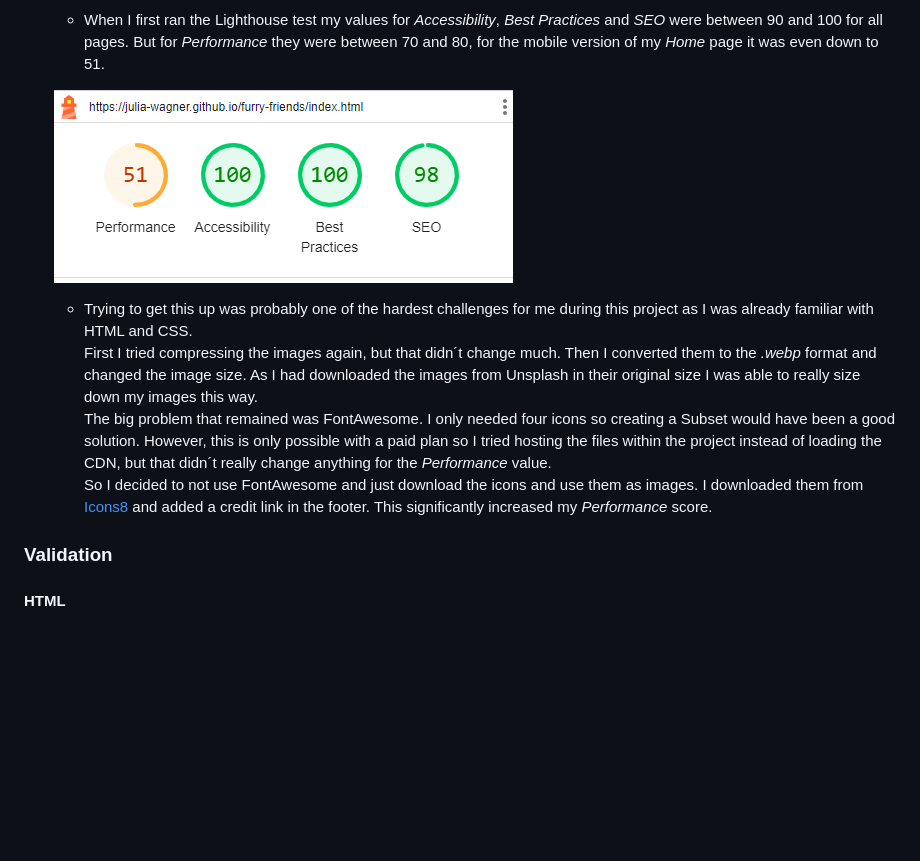
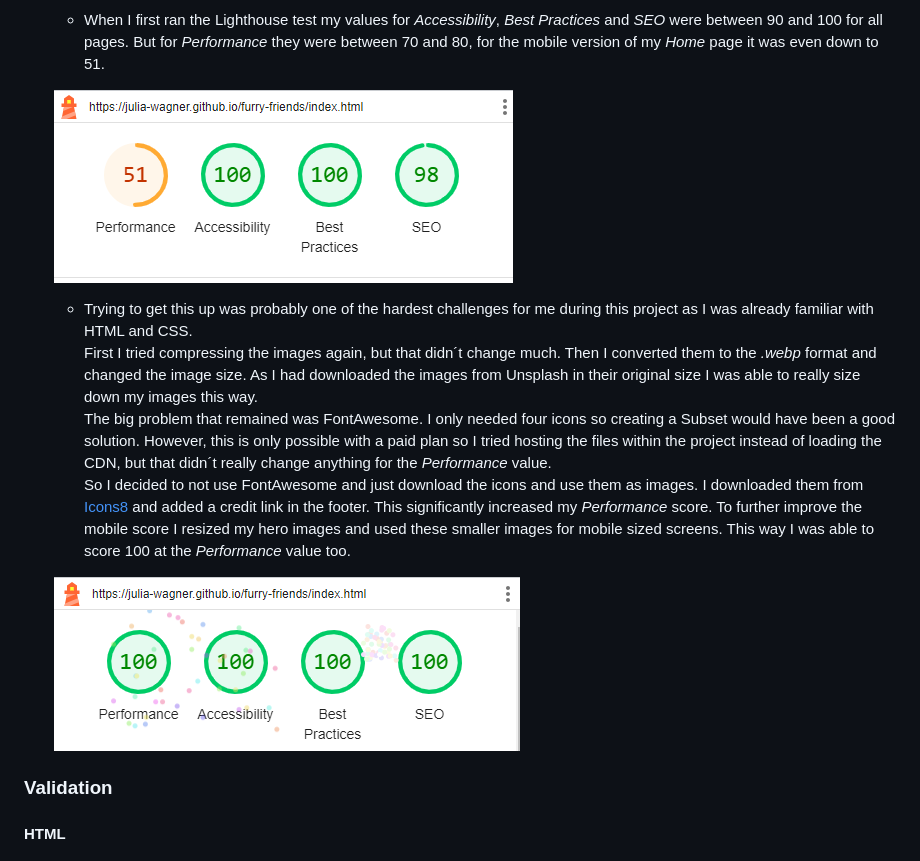
Before and after one commit to Julia-Wagner/furry-friends, a Markdown page: README.md, the part around the change. GitHub-like rendering; pictures changed too: assets/docs/testing/mobile_home_score.png (added); blank space fills up the shorter version.

Commit message:
add performance fix to readme

```diff
--- a/README.md
+++ b/README.md
@@ -183,11 +183,14 @@ While coding some issues kept me thinking for longer than others. Below is a lis
 2. Getting a better performance on Lighthouse testing.
     - When I first ran the Lighthouse test my values for *Accessibility*, *Best Practices* and *SEO* were between 90 and 100 for all pages. But for *Performance* they were between 70 and 80, for the mobile version of my *Home* page it was even down to 51.
 
-    ![Mobile Home Performance](assets/docs/screenshots/mobile_home_initial.png)
+    ![Initial Mobile Home Performance](assets/docs/testing/mobile_home_initial.png)
     - Trying to get this up was probably one of the hardest challenges for me during this project as I was already familiar with HTML and CSS. \
     First I tried compressing the images again, but that didn´t change much. Then I converted them to the *.webp* format and changed the image size. As I had downloaded the images from Unsplash in their original size I was able to really size down my images this way. \
     The big problem that remained was FontAwesome. I only needed four icons so creating a Subset would have been a good solution. However, this is only possible with a paid plan so I tried hosting the files within the project instead of loading the CDN, but that didn´t really change anything for the *Performance* value. \
-    So I decided to not use FontAwesome and just download the icons and use them as images. I downloaded them from [Icons8](https://icons8.com/) and added a credit link in the footer. This significantly increased my *Performance* score.
+    So I decided to not use FontAwesome and just download the icons and use them as images. I downloaded them from [Icons8](https://icons8.com/) and added a credit link in the footer. This significantly increased my *Performance* score. To further improve the mobile score I resized my hero images and used these smaller images for mobile sized screens. This way I was able to score 100 at the *Performance* value too.
+
+    ![Mobile Home Performance](assets/docs/testing/mobile_home_score.png)
+
 
 ### **Validation**
 #### **HTML**
```
Also changed, not shown: assets/docs/testing/mobile_home_initial.png (renamed from assets/docs/screenshots/mobile_home_initial.png).
